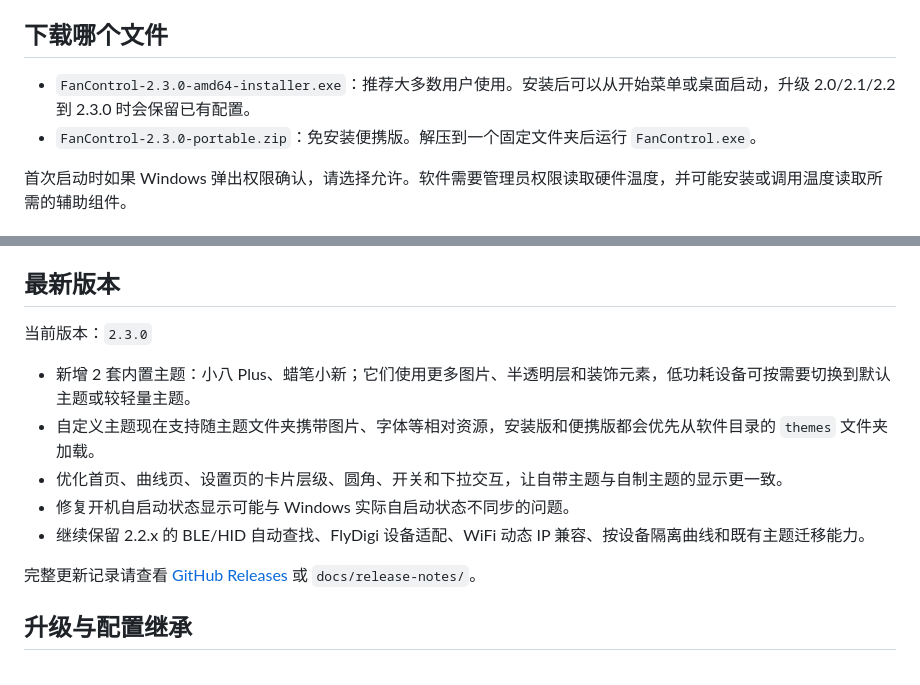
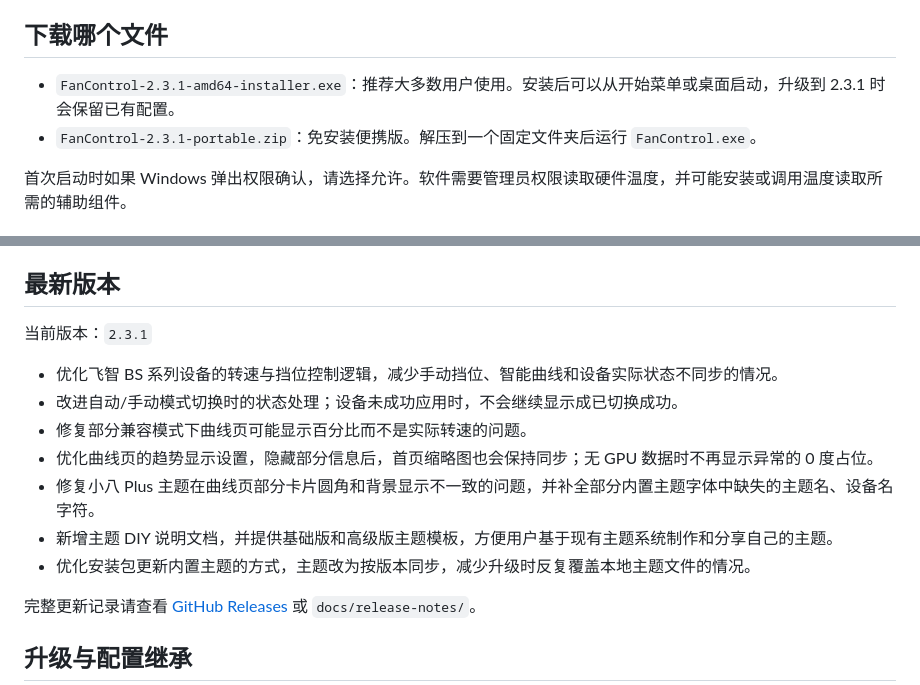
Before and after one commit to Eureka-o/FanControlPortable, a Markdown page: README.md, 2 parts joined by grey strips. Rendered like a GitHub page.

Commit message:
docs: update readme for 2.3.1

```diff
--- a/README.md
+++ b/README.md
@@ -30,8 +30,8 @@ FanControl 现在以内置设备档案的方式支持多种设备。不同设备
 
 ## 下载哪个文件
 
-- `FanControl-2.3.0-amd64-installer.exe`：推荐大多数用户使用。安装后可以从开始菜单或桌面启动，升级 2.0/2.1/2.2 到 2.3.0 时会保留已有配置。
-- `FanControl-2.3.0-portable.zip`：免安装便携版。解压到一个固定文件夹后运行 `FanControl.exe`。
+- `FanControl-2.3.1-amd64-installer.exe`：推荐大多数用户使用。安装后可以从开始菜单或桌面启动，升级到 2.3.1 时会保留已有配置。
+- `FanControl-2.3.1-portable.zip`：免安装便携版。解压到一个固定文件夹后运行 `FanControl.exe`。
 
 首次启动时如果 Windows 弹出权限确认，请选择允许。软件需要管理员权限读取硬件温度，并可能安装或调用温度读取所需的辅助组件。
 
@@ -57,13 +57,15 @@ FanControl 现在以内置设备档案的方式支持多种设备。不同设备
 
 ## 最新版本
 
-当前版本：`2.3.0`
+当前版本：`2.3.1`
 
-- 新增 2 套内置主题：小八 Plus、蜡笔小新；它们使用更多图片、半透明层和装饰元素，低功耗设备可按需要切换到默认主题或较轻量主题。
-- 自定义主题现在支持随主题文件夹携带图片、字体等相对资源，安装版和便携版都会优先从软件目录的 `themes` 文件夹加载。
-- 优化首页、曲线页、设置页的卡片层级、圆角、开关和下拉交互，让自带主题与自制主题的显示更一致。
-- 修复开机自启动状态显示可能与 Windows 实际自启动状态不同步的问题。
-- 继续保留 2.2.x 的 BLE/HID 自动查找、FlyDigi 设备适配、WiFi 动态 IP 兼容、按设备隔离曲线和既有主题迁移能力。
+- 优化飞智 BS 系列设备的转速与挡位控制逻辑，减少手动挡位、智能曲线和设备实际状态不同步的情况。
+- 改进自动/手动模式切换时的状态处理；设备未成功应用时，不会继续显示成已切换成功。
+- 修复部分兼容模式下曲线页可能显示百分比而不是实际转速的问题。
+- 优化曲线页的趋势显示设置，隐藏部分信息后，首页缩略图也会保持同步；无 GPU 数据时不再显示异常的 0 度占位。
+- 修复小八 Plus 主题在曲线页部分卡片圆角和背景显示不一致的问题，并补全部分内置主题字体中缺失的主题名、设备名字符。
+- 新增主题 DIY 说明文档，并提供基础版和高级版主题模板，方便用户基于现有主题系统制作和分享自己的主题。
+- 优化安装包更新内置主题的方式，主题改为按版本同步，减少升级时反复覆盖本地主题文件的情况。
 
 完整更新记录请查看 [GitHub Releases](https://github.com/Eureka-o/FanControlPortable/releases) 或 `docs/release-notes/`。
 
```
